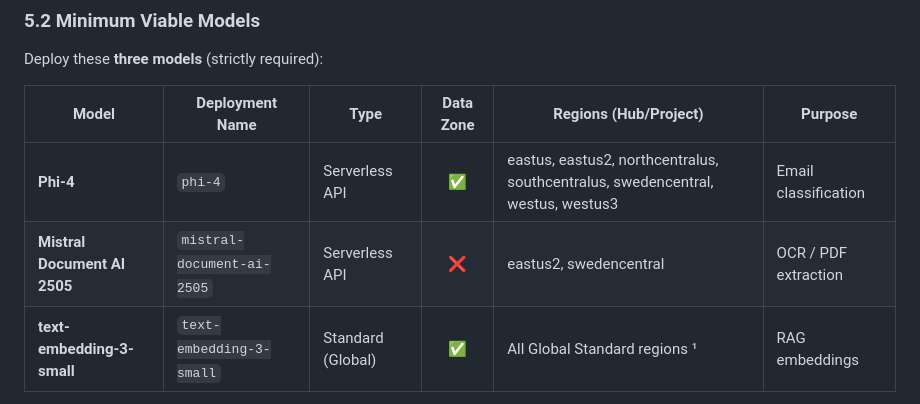
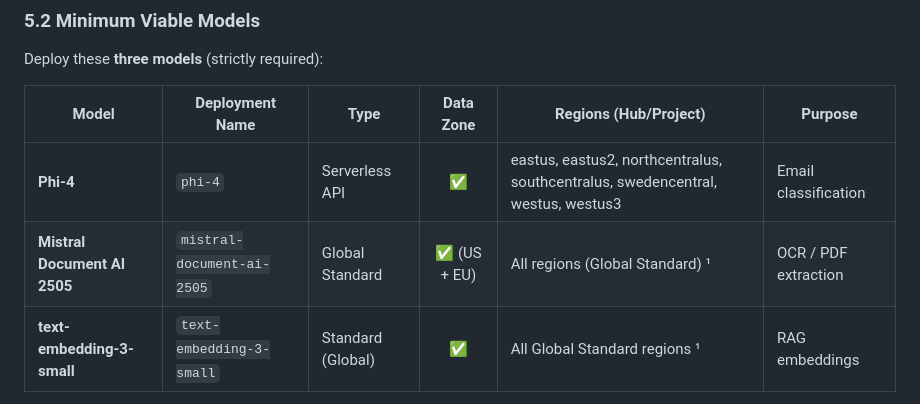
Before and after one commit to olivMertens/ClassyMail, a Markdown page: docs/DEPLOY_FROM_SCRATCH.md, the part around the change. GitHub-like rendering.

Commit message:
fix(docs): update deployment details for Mistral Document AI model to reflect global standard availability

```diff
--- a/docs/DEPLOY_FROM_SCRATCH.md
+++ b/docs/DEPLOY_FROM_SCRATCH.md
@@ -306,7 +306,7 @@ Deploy these **three models** (strictly required):
 | Model | Deployment Name | Type | Data Zone | Regions (Hub/Project) | Purpose |
 |-------|----------------|------|:---------:|----------------------|---------|
 | **Phi-4** | `phi-4` | Serverless API | ✅ | eastus, eastus2, northcentralus, southcentralus, swedencentral, westus, westus3 | Email classification |
-| **Mistral Document AI 2505** | `mistral-document-ai-2505` | Serverless API | ❌ | eastus2, swedencentral | OCR / PDF extraction |
+| **Mistral Document AI 2505** | `mistral-document-ai-2505` | Global Standard | ✅ (US + EU) | All regions (Global Standard) ¹ | OCR / PDF extraction |
 | **text-embedding-3-small** | `text-embedding-3-small` | Standard (Global) | ✅ | All Global Standard regions ¹ | RAG embeddings |
 
 > ¹ [Full Global Standard region table](https://learn.microsoft.com/en-us/azure/ai-foundry/foundry-models/concepts/models-sold-directly-by-azure?view=foundry-classic&tabs=global-standard-aoai,global-standard&pivots=azure-openai#global-standard-model-availability)
```
